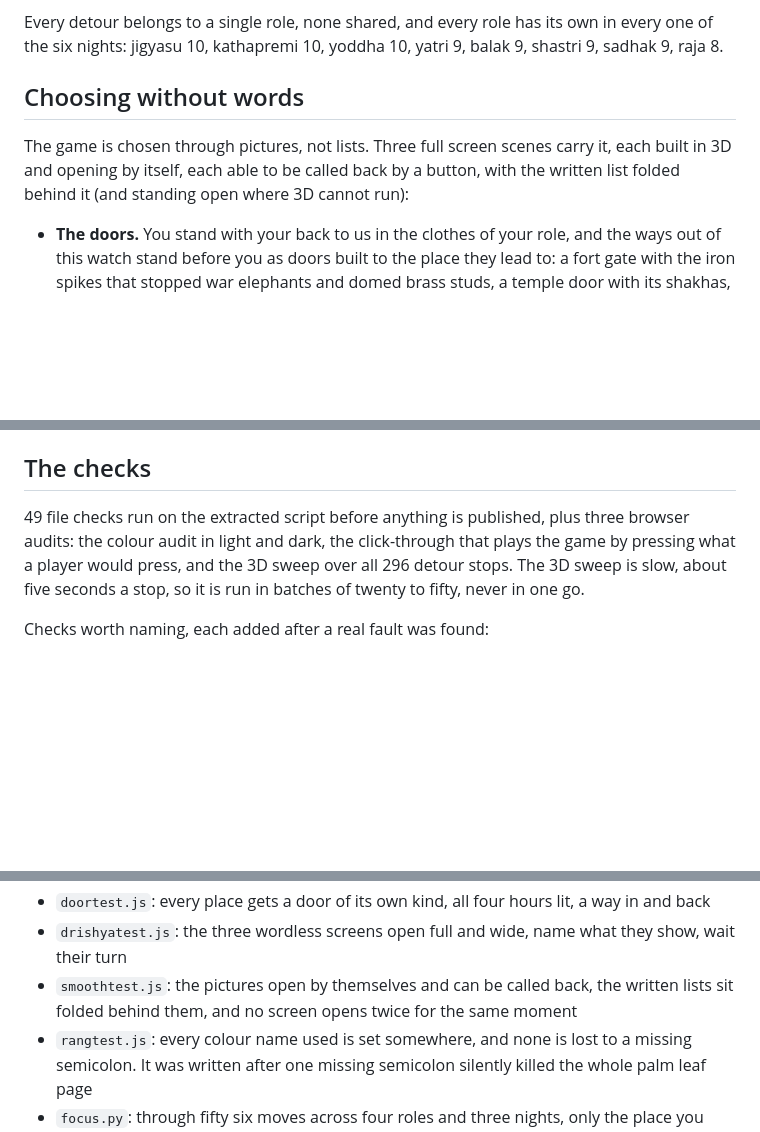
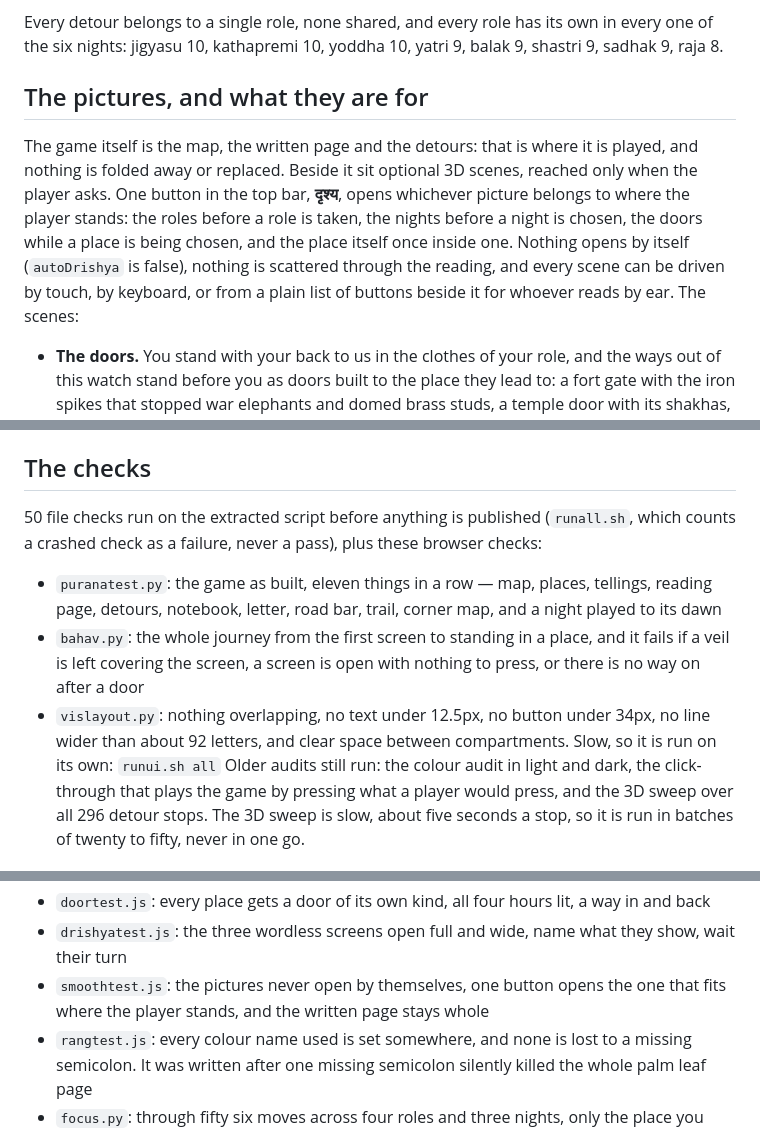
Before and after one commit to manav909/manuvishranti, a Markdown page: PROJECT_BRIEF.md, 3 parts joined by grey strips. Drawn GitHub-style; blank space fills up the shorter version.

Commit message:
brief corrected: the game is the map and the written page, the pictures are an optional extra behind one button

```diff
--- a/PROJECT_BRIEF.md
+++ b/PROJECT_BRIEF.md
@@ -13,10 +13,14 @@ in their own script, all with citations.
 Every detour belongs to a single role, none shared, and every role has its own in every one of the six
 nights: jigyasu 10, kathapremi 10, yoddha 10, yatri 9, balak 9, shastri 9, sadhak 9, raja 8.
 
-## Choosing without words
-The game is chosen through pictures, not lists. Three full screen scenes carry it, each built in 3D
-and opening by itself, each able to be called back by a button, with the written list folded behind it
-(and standing open where 3D cannot run):
+## The pictures, and what they are for
+The game itself is the map, the written page and the detours: that is where it is played, and nothing
+is folded away or replaced. Beside it sit optional 3D scenes, reached only when the player asks. One
+button in the top bar, **दृश्य**, opens whichever picture belongs to where the player stands: the roles
+before a role is taken, the nights before a night is chosen, the doors while a place is being chosen,
+and the place itself once inside one. Nothing opens by itself (`autoDrishya` is false), nothing is
+scattered through the reading, and every scene can be driven by touch, by keyboard, or from a plain
+list of buttons beside it for whoever reads by ear. The scenes:
 - **The doors.** You stand with your back to us in the clothes of your role, and the ways out of this
   watch stand before you as doors built to the place they lead to: a fort gate with the iron spikes that
   stopped war elephants and domed brass studs, a temple door with its shakhas, its lalatabimba and two
@@ -104,7 +108,15 @@ the eyes want a rest.
 - root `index.html`: not made yet, kept free for the home page
 
 ## The checks
-49 file checks run on the extracted script before anything is published, plus three browser audits:
+50 file checks run on the extracted script before anything is published (`runall.sh`, which counts a
+crashed check as a failure, never a pass), plus these browser checks:
+- `puranatest.py`: the game as built, eleven things in a row — map, places, tellings, reading page,
+  detours, notebook, letter, road bar, trail, corner map, and a night played to its dawn
+- `bahav.py`: the whole journey from the first screen to standing in a place, and it fails if a veil is
+  left covering the screen, a screen is open with nothing to press, or there is no way on after a door
+- `vislayout.py`: nothing overlapping, no text under 12.5px, no button under 34px, no line wider than
+  about 92 letters, and clear space between compartments. Slow, so it is run on its own: `runui.sh all`
+Older audits still run:
 the colour audit in light and dark, the click-through that plays the game by pressing what a player
 would press, and the 3D sweep over all 296 detour stops. The 3D sweep is slow, about five seconds a
 stop, so it is run in batches of twenty to fifty, never in one go.
@@ -120,8 +132,8 @@ Checks worth naming, each added after a real fault was found:
 - `raattest.js`: a night once played stays open, and the dawn always offers a way on
 - `doortest.js`: every place gets a door of its own kind, all four hours lit, a way in and back
 - `drishyatest.js`: the three wordless screens open full and wide, name what they show, wait their turn
-- `smoothtest.js`: the pictures open by themselves and can be called back, the written lists sit folded
-  behind them, and no screen opens twice for the same moment
+- `smoothtest.js`: the pictures never open by themselves, one button opens the one that fits where the
+  player stands, and the written page stays whole
 - `rangtest.js`: every colour name used is set somewhere, and none is lost to a missing semicolon.
   It was written after one missing semicolon silently killed the whole palm leaf page
 - `focus.py`: through fifty six moves across four roles and three nights, only the place you stand in
```
